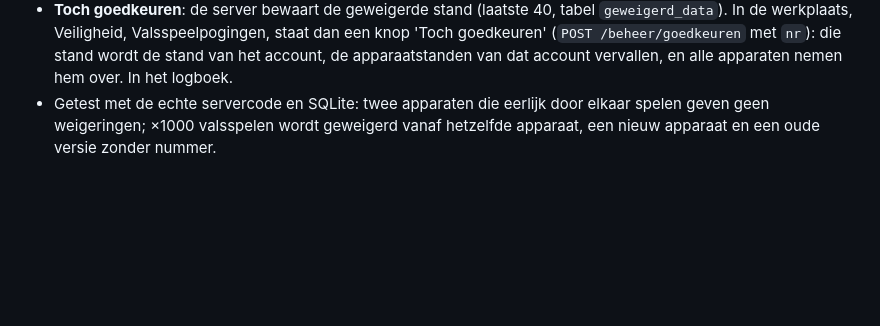
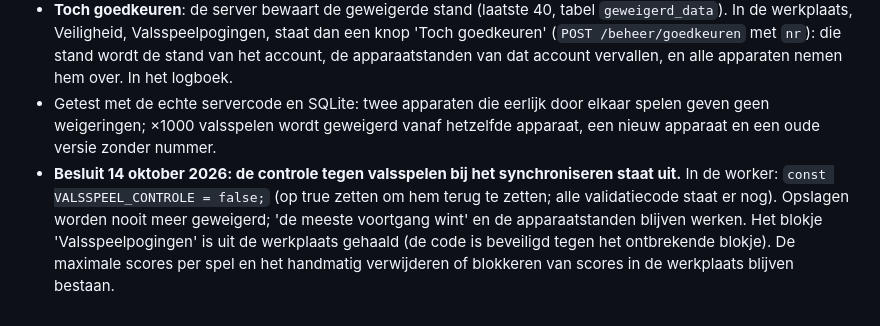
Before and after one commit to RuDeMer/mijn-website, a Markdown page: CLAUDE.md, the part around the change. GitHub-like rendering; blank space fills up the shorter version.

Commit message:
Bijgewerkt: CLAUDE.md

```diff
--- a/CLAUDE.md
+++ b/CLAUDE.md
@@ -440,3 +440,4 @@ Dit is de persoonlijke website van Ruben, gehost met GitHub Pages vanaf de main-
 - **De meeste voortgang wint** (alleen `vlaaienbakker-v1`, op `ooit`): een apparaat dat achterloopt overschrijft de stand niet, maar krijgt in het antwoord `vervangen` de betere stand terug; het spel herlaadt dan met 'Je voortgang van je andere apparaat is opgehaald: daar was je verder.' Zonder valsspeelmelding.
 - **Toch goedkeuren**: de server bewaart de geweigerde stand (laatste 40, tabel `geweigerd_data`). In de werkplaats, Veiligheid, Valsspeelpogingen, staat dan een knop 'Toch goedkeuren' (`POST /beheer/goedkeuren` met `nr`): die stand wordt de stand van het account, de apparaatstanden van dat account vervallen, en alle apparaten nemen hem over. In het logboek.
 - Getest met de echte servercode en SQLite: twee apparaten die eerlijk door elkaar spelen geven geen weigeringen; ×1000 valsspelen wordt geweigerd vanaf hetzelfde apparaat, een nieuw apparaat en een oude versie zonder nummer.
+- **Besluit 14 oktober 2026: de controle tegen valsspelen bij het synchroniseren staat uit.** In de worker: `const VALSSPEEL_CONTROLE = false;` (op true zetten om hem terug te zetten; alle validatiecode staat er nog). Opslagen worden nooit meer geweigerd; 'de meeste voortgang wint' en de apparaatstanden blijven werken. Het blokje 'Valsspeelpogingen' is uit de werkplaats gehaald (de code is beveiligd tegen het ontbrekende blokje). De maximale scores per spel en het handmatig verwijderen of blokkeren van scores in de werkplaats blijven bestaan.
```
